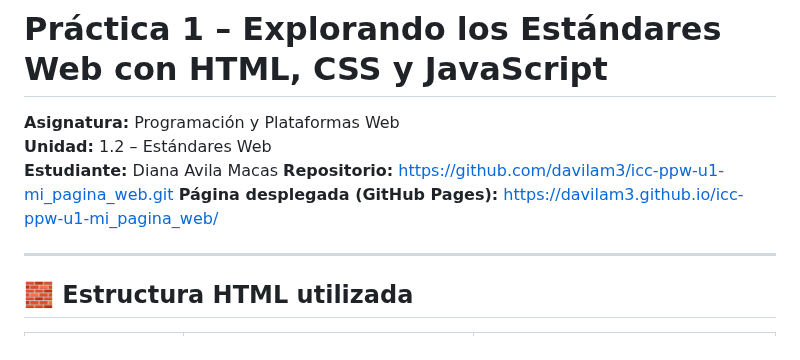
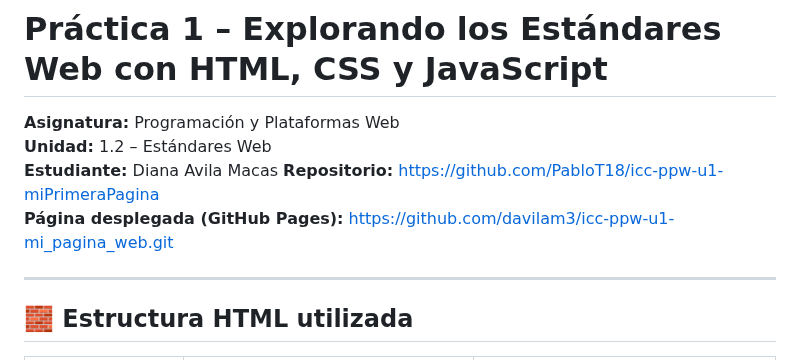
Before and after one commit to davilam3/icc-ppw-u1-mi_pagina_web, a Markdown page: README.md, the part around the change. Drawn GitHub-style.

```diff
--- a/README.md
+++ b/README.md
@@ -6,8 +6,8 @@
 **Asignatura:** Programación y Plataformas Web
 **Unidad:** 1.2 – Estándares Web
 **Estudiante:** Diana Avila Macas
-**Repositorio:** https://github.com/davilam3/icc-ppw-u1-mi_pagina_web.git
-**Página desplegada (GitHub Pages):** https://davilam3.github.io/icc-ppw-u1-mi_pagina_web/
+**Repositorio:** [https://github.com/PabloT18/icc-ppw-u1-miPrimeraPagina](https://github.com/PabloT18/icc-ppw-u1-miPrimeraPagina)
+**Página desplegada (GitHub Pages):** [https://github.com/davilam3/icc-ppw-u1-mi_pagina_web.git](https://github.com/davilam3/icc-ppw-u1-mi_pagina_web.git)
 
 ---
 
```
